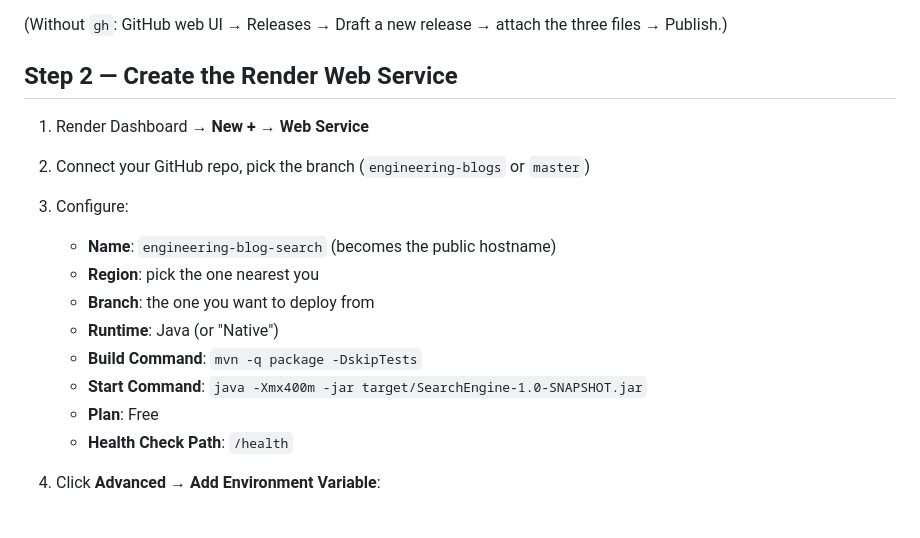
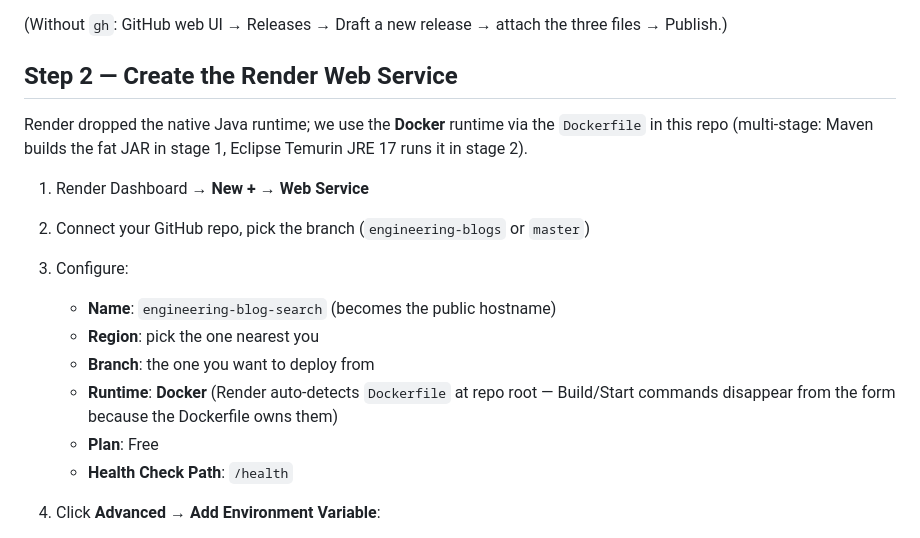
Before and after one commit to AngelGalindo7/Search_Engine, a Markdown page: DEPLOY.md, the part around the change. Drawn GitHub-style.

Commit message:
docs(deploy): switch Render walkthrough to Docker runtime

```diff
--- a/DEPLOY.md
+++ b/DEPLOY.md
@@ -28,15 +28,15 @@ https://github.com/<USER>/<REPO>/releases/download/v0.1/blog_token_meta.txt
 
 ## Step 2 — Create the Render Web Service
 
+Render dropped the native Java runtime; we use the **Docker** runtime via the `Dockerfile` in this repo (multi-stage: Maven builds the fat JAR in stage 1, Eclipse Temurin JRE 17 runs it in stage 2).
+
 1. Render Dashboard → **New +** → **Web Service**
 2. Connect your GitHub repo, pick the branch (`engineering-blogs` or `master`)
 3. Configure:
    - **Name**: `engineering-blog-search` (becomes the public hostname)
    - **Region**: pick the one nearest you
    - **Branch**: the one you want to deploy from
-   - **Runtime**: Java (or "Native")
-   - **Build Command**: `mvn -q package -DskipTests`
-   - **Start Command**: `java -Xmx400m -jar target/SearchEngine-1.0-SNAPSHOT.jar`
+   - **Runtime**: **Docker** (Render auto-detects `Dockerfile` at repo root — Build/Start commands disappear from the form because the Dockerfile owns them)
    - **Plan**: Free
    - **Health Check Path**: `/health`
 
```
